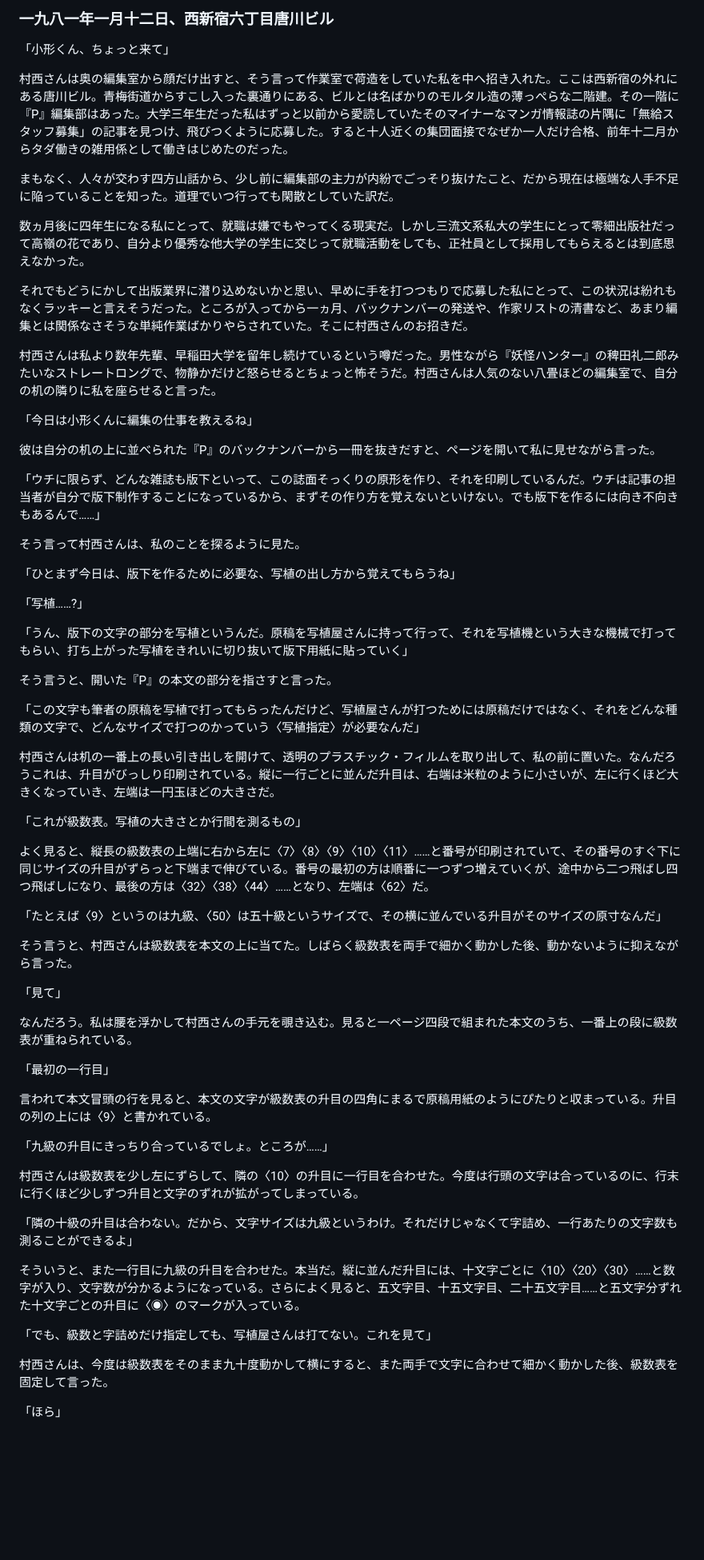
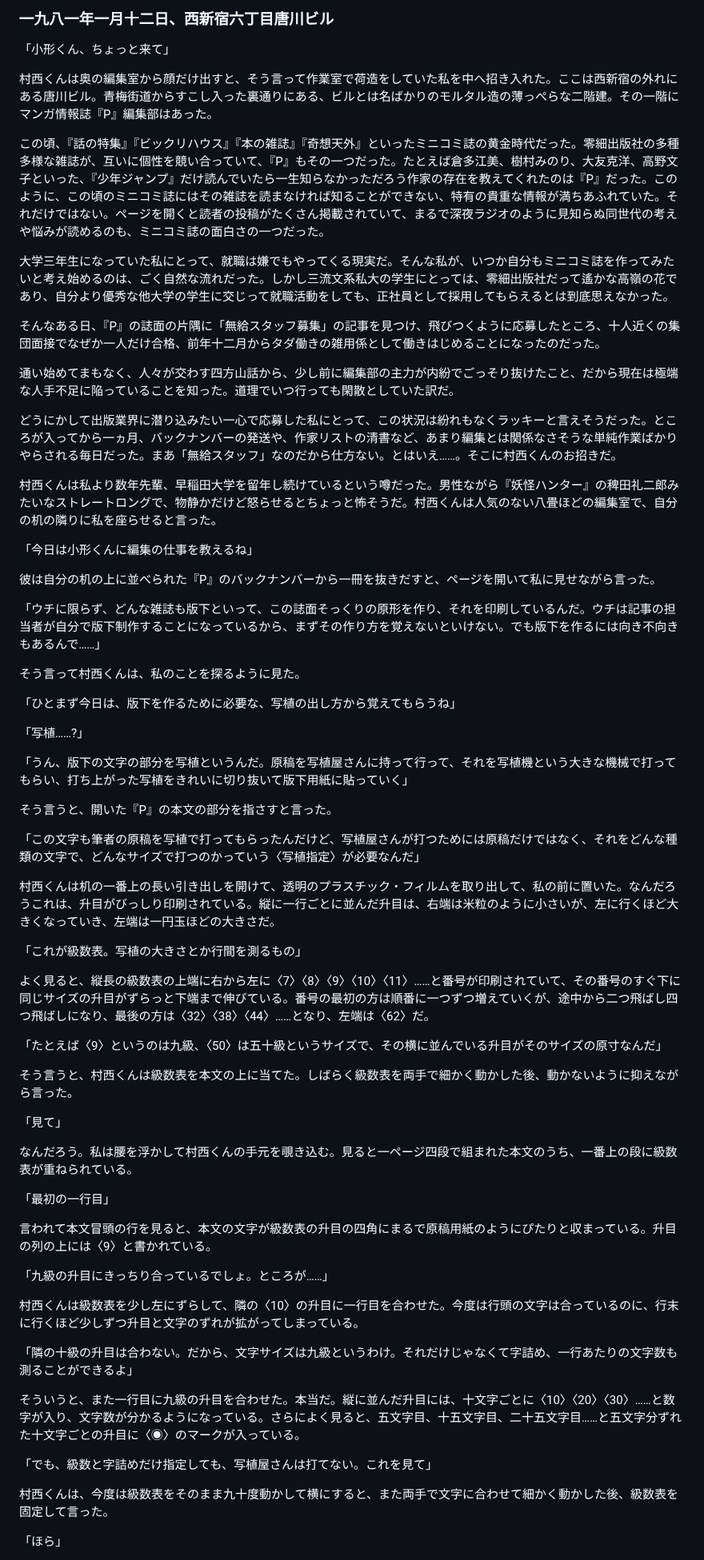
Before and after one commit to ogwata/tategumi, a Markdown page: syasyokuya.md, the part around one of its changes. Shown at 80% size. Drawn GitHub-style; blank space fills up the shorter version.

Commit message:
2024/07/30冒頭-ミニコミ誌

```diff
--- a/syasyokuya.md
+++ b/syasyokuya.md
@@ -19,15 +19,19 @@ lang: 'ja'
 
 「小形くん、ちょっと来て」
 
-村西さんは奥の編集室から顔だけ出すと、そう言って作業室で荷造をしていた私を中へ招き入れた。ここは西新宿の外れにある唐川ビル。青梅街道からすこし入った裏通りにある、ビルとは名ばかりのモルタル造の薄っぺらな二階建。その一階に『<span style="text-combine-upright: all">P</span>』編集部はあった。大学三年生だった私はずっと以前から愛読していたそのマイナーなマンガ情報誌の片隅に「無給スタッフ募集」の記事を見つけ、飛びつくように応募した。すると十人近くの集団面接でなぜか一人だけ合格、前年十二月からタダ働きの雑用係として働きはじめたのだった。
+村西くんは奥の編集室から顔だけ出すと、そう言って作業室で荷造をしていた私を中へ招き入れた。ここは西新宿の外れにある唐川ビル。青梅街道からすこし入った裏通りにある、ビルとは名ばかりのモルタル造の薄っぺらな二階建。その一階にマンガ情報誌『<span style="text-combine-upright: all">P</span>』編集部はあった。
 
-まもなく、人々が交わす四方山話から、少し前に編集部の主力が内紛でごっそり抜けたこと、だから現在は極端な人手不足に陥っていることを知った。道理でいつ行っても閑散としていた訳だ。
+この頃、『話の特集』『ビックリハウス』『本の雑誌』『奇想天外』といったミニコミ誌の黄金時代だった。零細出版社の多種多様な雑誌が、互いに個性を競い合っていて、『<span style="text-combine-upright: all">P</span>』もその一つだった。たとえば倉多江美、樹村みのり、大友克洋、高野文子といった、『少年ジャンプ』だけ読んでいたら一生知らなかっただろう作家の存在を教えてくれたのは『<span style="text-combine-upright: all">P</span>』だった。このように、この頃のミニコミ誌にはその雑誌を読まなければ知ることができない、特有の貴重な情報が満ちあふれていた。それだけではない。ページを開くと読者の投稿がたくさん掲載されていて、まるで深夜ラジオのように見知らぬ同世代の考えや悩みが読めるのも、ミニコミ誌の面白さの一つだった。
 
-数ヵ月後に四年生になる私にとって、就職は嫌でもやってくる現実だ。しかし三流文系私大の学生にとって零細出版社だって高嶺の花であり、自分より優秀な他大学の学生に交じって就職活動をしても、正社員として採用してもらえるとは到底思えなかった。
+大学三年生になっていた私にとって、就職は嫌でもやってくる現実だ。そんな私が、いつか自分もミニコミ誌を作ってみたいと考え始めるのは、ごく自然な流れだった。しかし三流文系私大の学生にとっては、零細出版社だって遙かな高嶺の花であり、自分より優秀な他大学の学生に交じって就職活動をしても、正社員として採用してもらえるとは到底思えなかった。
 
-それでもどうにかして出版業界に潜り込めないかと思い、早めに手を打つつもりで応募した私にとって、この状況は紛れもなくラッキーと言えそうだった。ところが入ってから一ヵ月、バックナンバーの発送や、作家リストの清書など、あまり編集とは関係なさそうな単純作業ばかりやらされていた。そこに村西さんのお招きだ。
+そんなある日、『<span style="text-combine-upright: all">P</span>』の誌面の片隅に「無給スタッフ募集」の記事を見つけ、飛びつくように応募したところ、十人近くの集団面接でなぜか一人だけ合格、前年十二月からタダ働きの雑用係として働きはじめることになったのだった。
 
-村西さんは私より数年先輩、早稲田大学を留年し続けているという噂だった。男性ながら『妖怪ハンター』の稗田礼二郎みたいなストレートロングで、物静かだけど怒らせるとちょっと怖そうだ。村西さんは人気のない八畳ほどの編集室で、自分の机の隣りに私を座らせると言った。
+通い始めてまもなく、人々が交わす四方山話から、少し前に編集部の主力が内紛でごっそり抜けたこと、だから現在は極端な人手不足に陥っていることを知った。道理でいつ行っても閑散としていた訳だ。
+
+どうにかして出版業界に潜り込みたい一心で応募した私にとって、この状況は紛れもなくラッキーと言えそうだった。ところが入ってから一ヵ月、バックナンバーの発送や、作家リストの清書など、あまり編集とは関係なさそうな単純作業ばかりやらされる毎日だった。まあ「無給スタッフ」なのだから仕方ない。とはいえ……。そこに村西くんのお招きだ。
+
+村西くんは私より数年先輩、早稲田大学を留年し続けているという噂だった。男性ながら『妖怪ハンター』の稗田礼二郎みたいなストレートロングで、物静かだけど怒らせるとちょっと怖そうだ。村西くんは人気のない八畳ほどの編集室で、自分の机の隣りに私を座らせると言った。
 
 「今日は小形くんに編集の仕事を教えるね」
 
@@ -35,7 +39,7 @@ lang: 'ja'
 
 「ウチに限らず、どんな雑誌も版下といって、この誌面そっくりの原形を作り、それを印刷しているんだ。ウチは記事の担当者が自分で版下制作することになっているから、まずその作り方を覚えないといけない。でも版下を作るには向き不向きもあるんで……」
 
-そう言って村西さんは、私のことを探るように見た。
+そう言って村西くんは、私のことを探るように見た。
 
 「ひとまず今日は、版下を作るために必要な、写植の出し方から覚えてもらうね」
 
@@ -47,7 +51,7 @@ lang: 'ja'
 
 「この文字も筆者の原稿を写植で打ってもらったんだけど、写植屋さんが打つためには原稿だけではなく、それをどんな種類の文字で、どんなサイズで打つのかっていう〈写植指定〉が必要なんだ」
 
-村西さんは机の一番上の長い引き出しを開けて、透明のプラスチック・フィルムを取り出して、私の前に置いた。なんだろうこれは、升目がびっしり印刷されている。縦に一行ごとに並んだ升目は、右端は米粒のように小さいが、左に行くほど大きくなっていき、左端は一円玉ほどの大きさだ。
+村西くんは机の一番上の長い引き出しを開けて、透明のプラスチック・フィルムを取り出して、私の前に置いた。なんだろうこれは、升目がびっしり印刷されている。縦に一行ごとに並んだ升目は、右端は米粒のように小さいが、左に行くほど大きくなっていき、左端は一円玉ほどの大きさだ。
 
 「これが級数表。写植の大きさとか行間を測るもの」
 
@@ -55,11 +59,11 @@ lang: 'ja'
 
 「たとえば〈<span style="text-combine-upright: all">9</span>〉というのは九級、〈<span style="text-combine-upright: all">50</span>〉は五十級というサイズで、その横に並んでいる升目がそのサイズの原寸なんだ」
 
-そう言うと、村西さんは級数表を本文の上に当てた。しばらく級数表を両手で細かく動かした後、動かないように抑えながら言った。
+そう言うと、村西くんは級数表を本文の上に当てた。しばらく級数表を両手で細かく動かした後、動かないように抑えながら言った。
 
 「見て」
 
-なんだろう。私は腰を浮かして村西さんの手元を覗き込む。見ると一ページ四段で組まれた本文のうち、一番上の段に級数表が重ねられている。
+なんだろう。私は腰を浮かして村西くんの手元を覗き込む。見ると一ページ四段で組まれた本文のうち、一番上の段に級数表が重ねられている。
 
 「最初の一行目」
 
@@ -67,7 +71,7 @@ lang: 'ja'
 
 「九級の升目にきっちり合っているでしょ。ところが……」
 
-村西さんは級数表を少し左にずらして、隣の〈<span style="text-combine-upright: all">10</span>〉の升目に一行目を合わせた。今度は行頭の文字は合っているのに、行末に行くほど少しずつ升目と文字のずれが拡がってしまっている。
+村西くんは級数表を少し左にずらして、隣の〈<span style="text-combine-upright: all">10</span>〉の升目に一行目を合わせた。今度は行頭の文字は合っているのに、行末に行くほど少しずつ升目と文字のずれが拡がってしまっている。
 
 「隣の十級の升目は合わない。だから、文字サイズは九級というわけ。それだけじゃなくて字詰め、一行あたりの文字数も測ることができるよ」
 
@@ -75,7 +79,7 @@ lang: 'ja'
 
 「でも、級数と字詰めだけ指定しても、写植屋さんは打てない。これを見て」
 
-村西さんは、今度は級数表をそのまま九十度動かして横にすると、また両手で文字に合わせて細かく動かした後、級数表を固定して言った。
+村西くんは、今度は級数表をそのまま九十度動かして横にすると、また両手で文字に合わせて細かく動かした後、級数表を固定して言った。
 
 「ほら」
 
```
Also changed, not shown: other parts of syasyokuya.md (+4 -4 lines).
